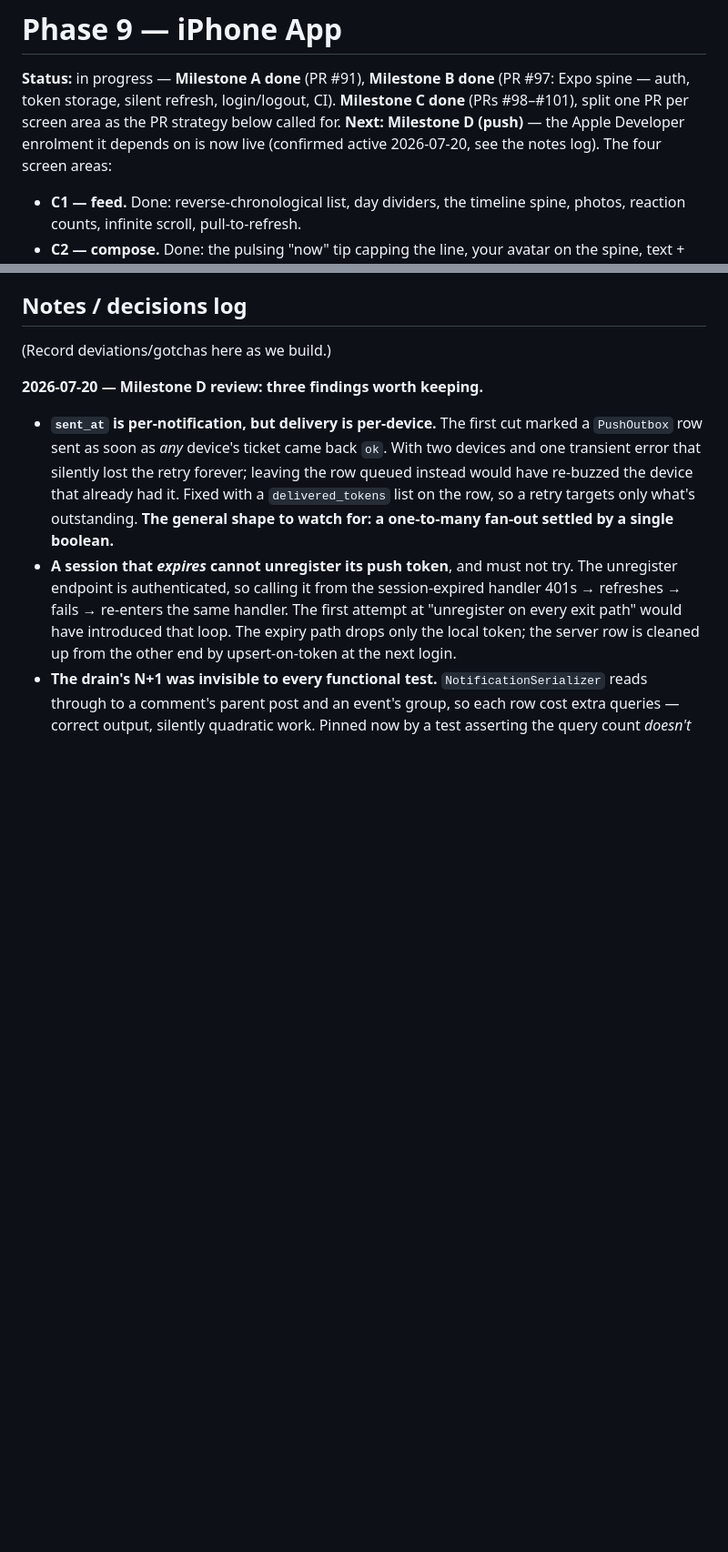
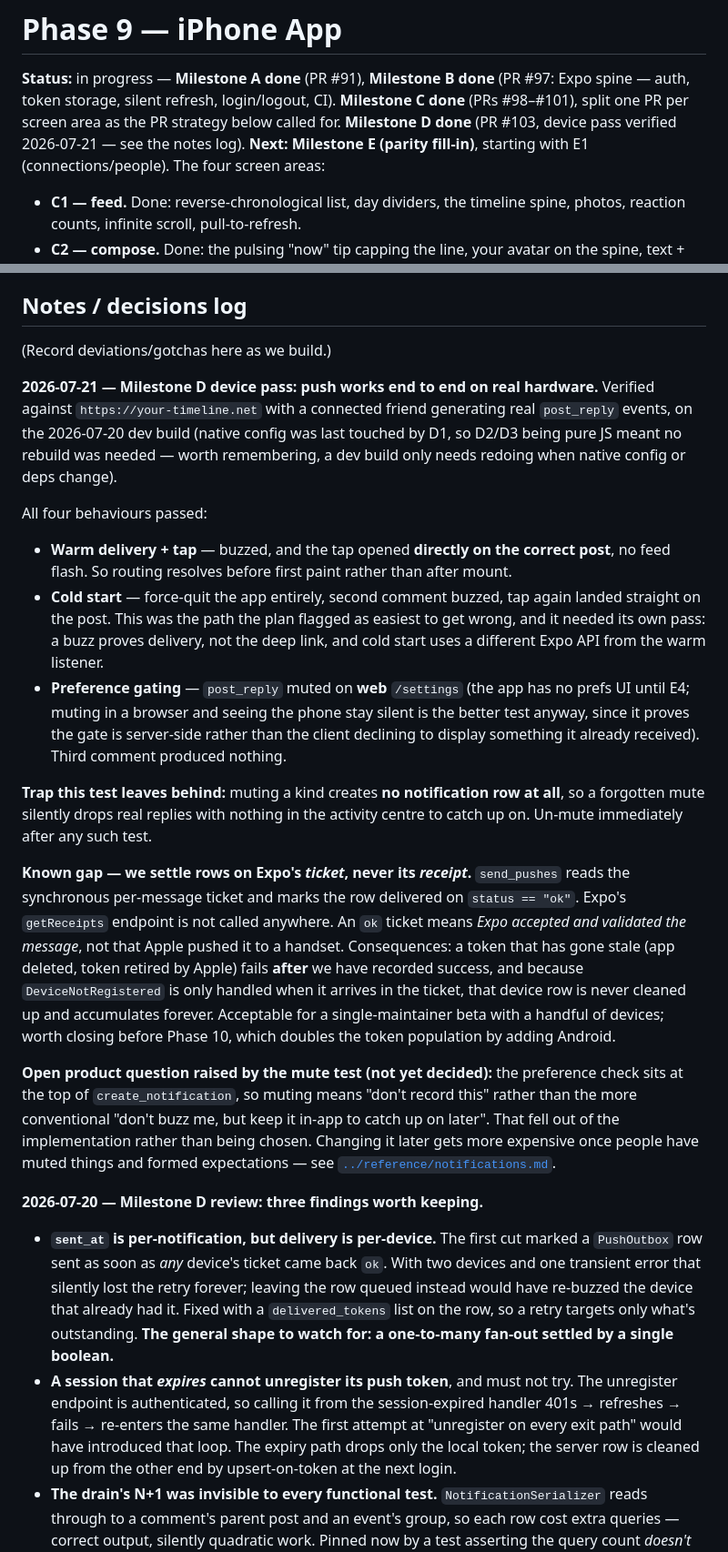
Before and after one commit to Sam-GitHuber/TimeLine, a Markdown page: docs/phases/phase-9-iphone-app.md, 2 parts joined by grey strips. Shown at 91% size. Rendered like a GitHub page; blank space fills up the shorter version.

Commit message:
Milestone D device pass verified; record the receipts gap
Push confirmed working end to end on a real iPhone against the live box:
warm delivery, cold-start delivery, deep-link tap landing directly on the
target post, and server-side preference gating.

Also records two things the pass surfaced that outlive it:

- We settle outbox rows on Expo's ticket and never poll getReceipts, so an
  "ok" is proof Expo accepted the message, not that Apple delivered it --
  and stale device tokens are never reaped. Fine at beta scale, wants
  closing before Phase 10 doubles the token population.
- Muting a kind creates no notification row at all, so a muted event leaves
  no in-app trace either. That's stronger than the usual convention and fell
  out of the implementation rather than being chosen; noted as an open
  product question.

Co-Authored-By: Claude Opus 4.8 <noreply@anthropic.com>
Claude-Session: https://claude.ai/code/session_01PYfV12uxupMpn4s4ZbJQ6E

```diff
--- a/docs/phases/phase-9-iphone-app.md
+++ b/docs/phases/phase-9-iphone-app.md
@@ -3,9 +3,9 @@
 **Status:** in progress — **Milestone A done** (PR #91), **Milestone B done**
 (PR #97: Expo spine — auth, token storage, silent refresh, login/logout, CI).
 **Milestone C done** (PRs #98–#101), split one PR per screen area as the PR
-strategy below called for. **Next: Milestone D (push)** — the Apple Developer
-enrolment it depends on is now live (confirmed active 2026-07-20, see the notes
-log). The four screen areas:
+strategy below called for. **Milestone D done** (PR #103, device pass verified
+2026-07-21 — see the notes log). **Next: Milestone E (parity fill-in)**, starting
+with E1 (connections/people). The four screen areas:
 
 - **C1 — feed.** Done: reverse-chronological list, day dividers, the timeline
   spine, photos, reaction counts, infinite scroll, pull-to-refresh.
@@ -469,6 +469,49 @@ The four questions that were open are now decided and folded into the plan above
 ## Notes / decisions log
 
 (Record deviations/gotchas here as we build.)
+
+**2026-07-21 — Milestone D device pass: push works end to end on real hardware.**
+Verified against `https://your-timeline.net` with a connected friend generating
+real `post_reply` events, on the 2026-07-20 dev build (native config was last
+touched by D1, so D2/D3 being pure JS meant no rebuild was needed — worth
+remembering, a dev build only needs redoing when native config or deps change).
+
+All four behaviours passed:
+
+- **Warm delivery + tap** — buzzed, and the tap opened **directly on the correct
+  post**, no feed flash. So routing resolves before first paint rather than
+  after mount.
+- **Cold start** — force-quit the app entirely, second comment buzzed, tap again
+  landed straight on the post. This was the path the plan flagged as easiest to
+  get wrong, and it needed its own pass: a buzz proves delivery, not the deep
+  link, and cold start uses a different Expo API from the warm listener.
+- **Preference gating** — `post_reply` muted on **web** `/settings` (the app has
+  no prefs UI until E4; muting in a browser and seeing the phone stay silent is
+  the better test anyway, since it proves the gate is server-side rather than the
+  client declining to display something it already received). Third comment
+  produced nothing.
+
+**Trap this test leaves behind:** muting a kind creates **no notification row at
+all**, so a forgotten mute silently drops real replies with nothing in the
+activity centre to catch up on. Un-mute immediately after any such test.
+
+**Known gap — we settle rows on Expo's *ticket*, never its *receipt*.**
+`send_pushes` reads the synchronous per-message ticket and marks the row
+delivered on `status == "ok"`. Expo's `getReceipts` endpoint is not called
+anywhere. An `ok` ticket means *Expo accepted and validated the message*, not
+that Apple pushed it to a handset. Consequences: a token that has gone stale
+(app deleted, token retired by Apple) fails **after** we have recorded success,
+and because `DeviceNotRegistered` is only handled when it arrives in the ticket,
+that device row is never cleaned up and accumulates forever. Acceptable for a
+single-maintainer beta with a handful of devices; worth closing before Phase 10,
+which doubles the token population by adding Android.
+
+**Open product question raised by the mute test (not yet decided):** the
+preference check sits at the top of `create_notification`, so muting means "don't
+record this" rather than the more conventional "don't buzz me, but keep it
+in-app to catch up on later". That fell out of the implementation rather than
+being chosen. Changing it later gets more expensive once people have muted things
+and formed expectations — see [`../reference/notifications.md`](../reference/notifications.md).
 
 **2026-07-20 — Milestone D review: three findings worth keeping.**
 
```
Also changed, not shown: docs/reference/notifications.md (+28 -1 lines).
